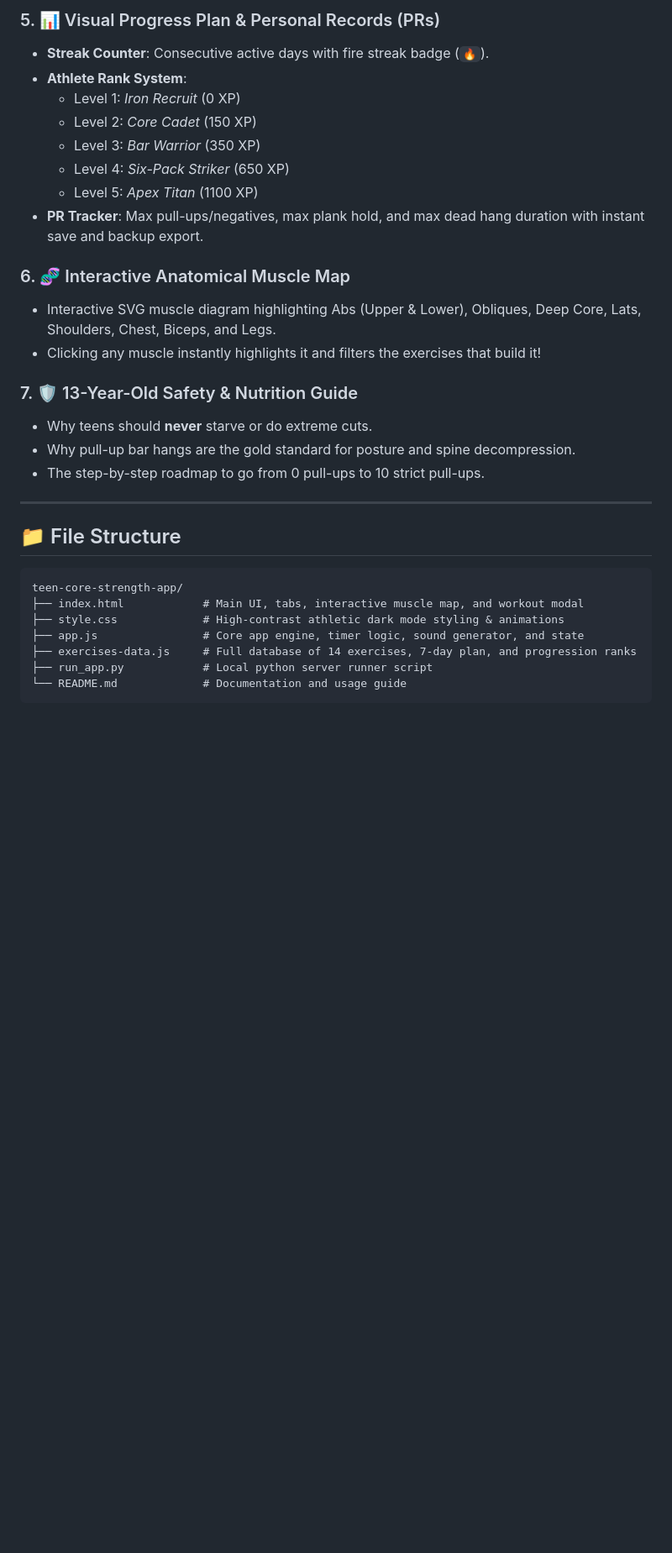
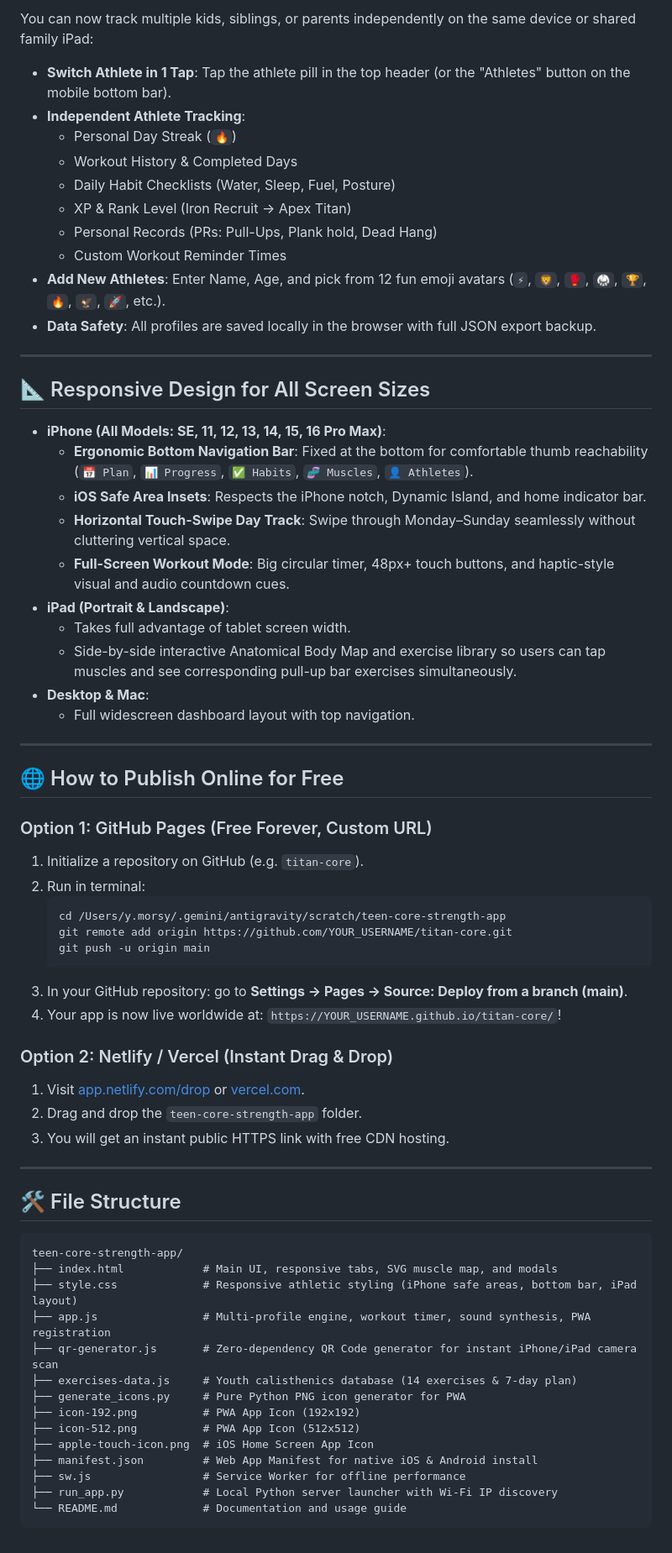
Before and after one commit to ymorsy/titan-core, a Markdown page: README.md, the part around one of its changes. Shown at 84% size. Rendered like a GitHub page; blank space fills up the shorter version.

Commit message:
docs: update README with multi-user and iPhone/iPad guide

````diff
--- a/README.md
+++ b/README.md
@@ -55,31 +24,66 @@ Every single exercise contains:
-### 5. 📊 Visual Progress Plan & Personal Records (PRs)
-- **Streak Counter**: Consecutive active days with fire streak badge (`🔥`).
-- **Athlete Rank System**:
-  - Level 1: *Iron Recruit* (0 XP)
-  - Level 2: *Core Cadet* (150 XP)
-  - Level 3: *Bar Warrior* (350 XP)
-  - Level 4: *Six-Pack Striker* (650 XP)
-  - Level 5: *Apex Titan* (1100 XP)
-- **PR Tracker**: Max pull-ups/negatives, max plank hold, and max dead hang duration with instant save and backup export.
-
-### 6. 🧬 Interactive Anatomical Muscle Map
-- Interactive SVG muscle diagram highlighting Abs (Upper & Lower), Obliques, Deep Core, Lats, Shoulders, Chest, Biceps, and Legs.
-- Clicking any muscle instantly highlights it and filters the exercises that build it!
-
-### 7. 🛡️ 13-Year-Old Safety & Nutrition Guide
-- Why teens should **never** starve or do extreme cuts.
-- Why pull-up bar hangs are the gold standard for posture and spine decompression.
-- The step-by-step roadmap to go from 0 pull-ups to 10 strict pull-ups.
+You can now track multiple kids, siblings, or parents independently on the same device or shared family iPad:
+- **Switch Athlete in 1 Tap**: Tap the athlete pill in the top header (or the "Athletes" button on the mobile bottom bar).
+- **Independent Athlete Tracking**:
+  - Personal Day Streak (`🔥`)
+  - Workout History & Completed Days
+  - Daily Habit Checklists (Water, Sleep, Fuel, Posture)
+  - XP & Rank Level (Iron Recruit → Apex Titan)
+  - Personal Records (PRs: Pull-Ups, Plank hold, Dead Hang)
+  - Custom Workout Reminder Times
+- **Add New Athletes**: Enter Name, Age, and pick from 12 fun emoji avatars (`⚡`, `🦁`, `🥊`, `🥋`, `🏆`, `🔥`, `🦅`, `🚀`, etc.).
+- **Data Safety**: All profiles are saved locally in the browser with full JSON export backup.
 
 ---
 
-## 📁 File Structure
+## 📐 Responsive Design for All Screen Sizes
+
+- **iPhone (All Models: SE, 11, 12, 13, 14, 15, 16 Pro Max)**:
+  - **Ergonomic Bottom Navigation Bar**: Fixed at the bottom for comfortable thumb reachability (`📅 Plan`, `📊 Progress`, `✅ Habits`, `🧬 Muscles`, `👤 Athletes`).
+  - **iOS Safe Area Insets**: Respects the iPhone notch, Dynamic Island, and home indicator bar.
+  - **Horizontal Touch-Swipe Day Track**: Swipe through Monday–Sunday seamlessly without cluttering vertical space.
+  - **Full-Screen Workout Mode**: Big circular timer, 48px+ touch buttons, and haptic-style visual and audio countdown cues.
+- **iPad (Portrait & Landscape)**:
+  - Takes full advantage of tablet screen width.
+  - Side-by-side interactive Anatomical Body Map and exercise library so users can tap muscles and see corresponding pull-up bar exercises simultaneously.
+- **Desktop & Mac**:
+  - Full widescreen dashboard layout with top navigation.
+
+---
+
+## 🌐 How to Publish Online for Free
+
+### Option 1: GitHub Pages (Free Forever, Custom URL)
+1. Initialize a repository on GitHub (e.g. `titan-core`).
+2. Run in terminal:
+   ```bash
+   cd /Users/y.morsy/.gemini/antigravity/scratch/teen-core-strength-app
+   git remote add origin https://github.com/YOUR_USERNAME/titan-core.git
+   git push -u origin main
+   ```
+3. In your GitHub repository: go to **Settings → Pages → Source: Deploy from a branch (main)**.
+4. Your app is now live worldwide at: `https://YOUR_USERNAME.github.io/titan-core/`!
+
+### Option 2: Netlify / Vercel (Instant Drag & Drop)
+1. Visit [app.netlify.com/drop](https://app.netlify.com/drop) or [vercel.com](https://vercel.com).
+2. Drag and drop the `teen-core-strength-app` folder.
+3. You will get an instant public HTTPS link with free CDN hosting.
+
+---
+
+## 🛠️ File Structure
 ```
 teen-core-strength-app/
-├── index.html            # Main UI, tabs, interactive muscle map, and workout modal
-├── style.css             # High-contrast athletic dark mode styling & animations
-├── app.js                # Core app engine, timer logic, sound generator, and state
-├── exercises-data.js     # Full database of 14 exercises, 7-day plan, and progression ranks
-├── run_app.py            # Local python server runner script
+├── index.html            # Main UI, responsive tabs, SVG muscle map, and modals
+├── style.css             # Responsive athletic styling (iPhone safe areas, bottom bar, iPad layout)
+├── app.js                # Multi-profile engine, workout timer, sound synthesis, PWA registration
+├── qr-generator.js       # Zero-dependency QR Code generator for instant iPhone/iPad camera scan
+├── exercises-data.js     # Youth calisthenics database (14 exercises & 7-day plan)
+├── generate_icons.py     # Pure Python PNG icon generator for PWA
+├── icon-192.png          # PWA App Icon (192x192)
+├── icon-512.png          # PWA App Icon (512x512)
+├── apple-touch-icon.png  # iOS Home Screen App Icon
+├── manifest.json         # Web App Manifest for native iOS & Android install
+├── sw.js                 # Service Worker for offline performance
+├── run_app.py            # Local Python server launcher with Wi-Fi IP discovery
 └── README.md             # Documentation and usage guide
 ```
````
Also changed, not shown: other parts of README.md (+14 -45 lines).
